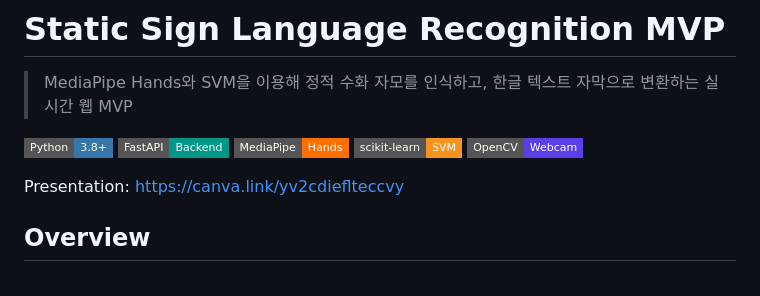
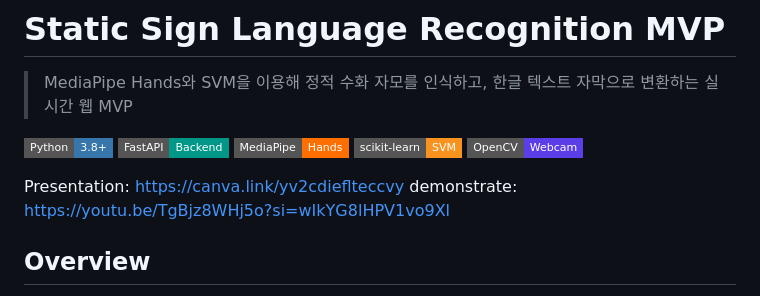
Before and after one commit to applelog/26-1-sign-language-recognition, a Markdown page: README.md, the part around the change. GitHub-like rendering; badges without logos.

```diff
--- a/README.md
+++ b/README.md
@@ -9,6 +9,7 @@
 ![OpenCV](https://img.shields.io/badge/OpenCV-Webcam-5C3EE8?style=flat-square&logo=opencv&logoColor=white)
 
 Presentation: https://canva.link/yv2cdieflteccvy
+demonstrate: https://youtu.be/TgBjz8WHj5o?si=wIkYG8lHPV1vo9Xl
 
 ## Overview
 
```
